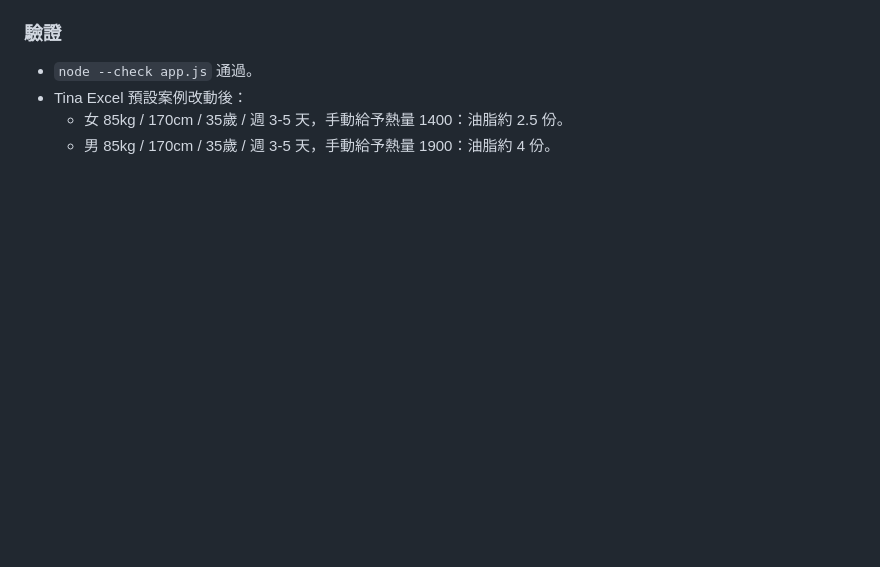
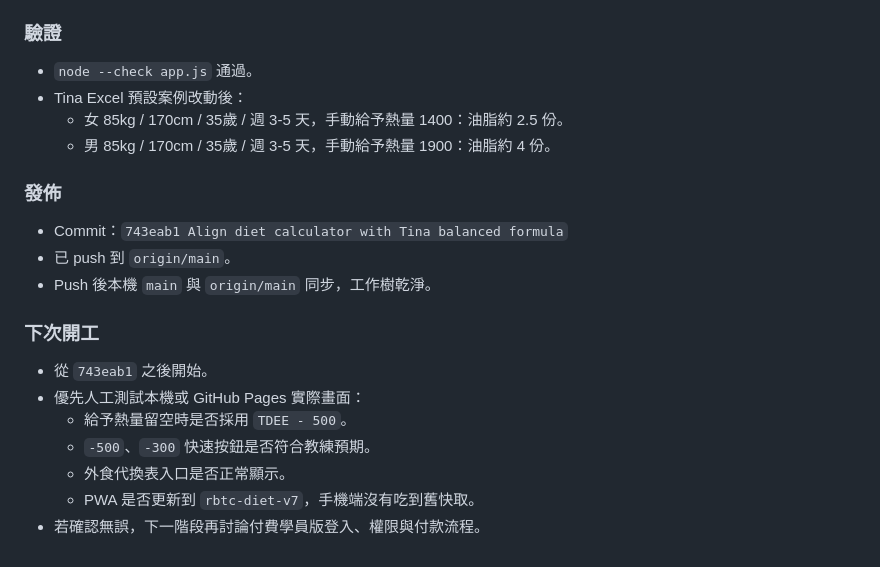
Before and after one commit to weida6610/diet-app, a Markdown page: WORKLOG.md, the part around the change. Rendered like a GitHub page; blank space fills up the shorter version.

Commit message:
Record diet app closeout

```diff
--- a/WORKLOG.md
+++ b/WORKLOG.md
@@ -93,3 +93,19 @@
 - Tina Excel 預設案例改動後：
   - 女 85kg / 170cm / 35歲 / 週 3-5 天，手動給予熱量 1400：油脂約 2.5 份。
   - 男 85kg / 170cm / 35歲 / 週 3-5 天，手動給予熱量 1900：油脂約 4 份。
+
+### 發佈
+
+- Commit：`743eab1 Align diet calculator with Tina balanced formula`
+- 已 push 到 `origin/main`。
+- Push 後本機 `main` 與 `origin/main` 同步，工作樹乾淨。
+
+### 下次開工
+
+- 從 `743eab1` 之後開始。
+- 優先人工測試本機或 GitHub Pages 實際畫面：
+  - 給予熱量留空時是否採用 `TDEE - 500`。
+  - `-500`、`-300` 快速按鈕是否符合教練預期。
+  - 外食代換表入口是否正常顯示。
+  - PWA 是否更新到 `rbtc-diet-v7`，手機端沒有吃到舊快取。
+- 若確認無誤，下一階段再討論付費學員版登入、權限與付款流程。
```
